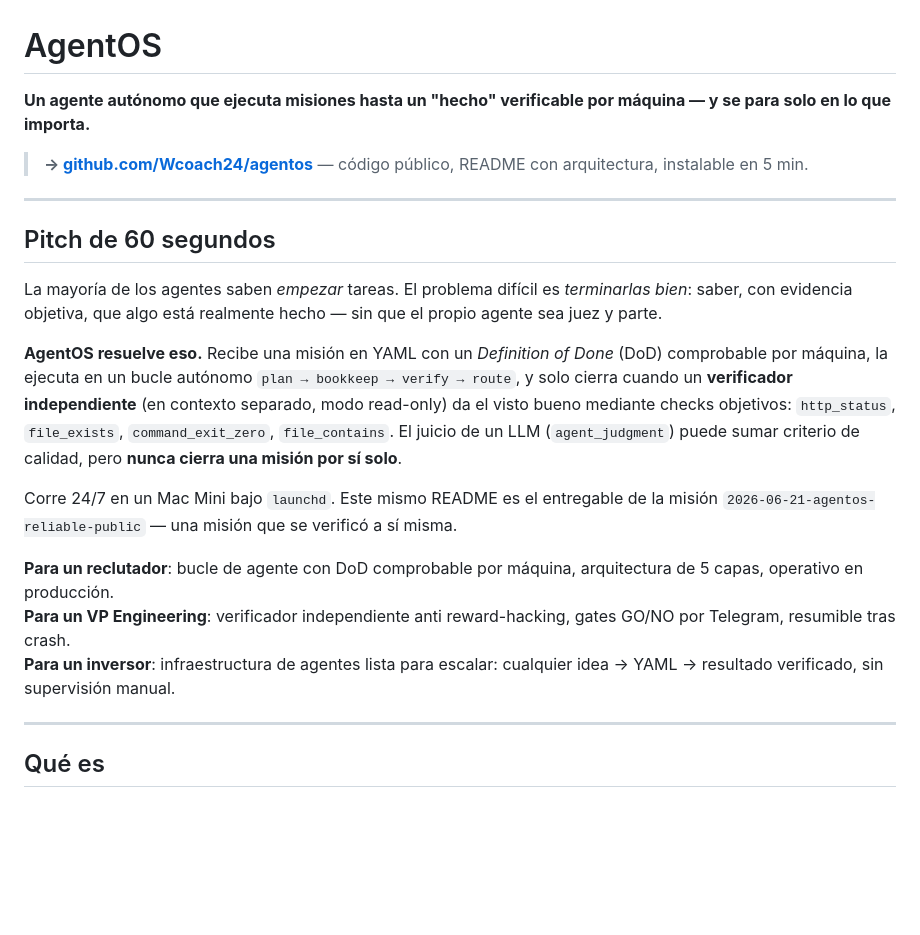
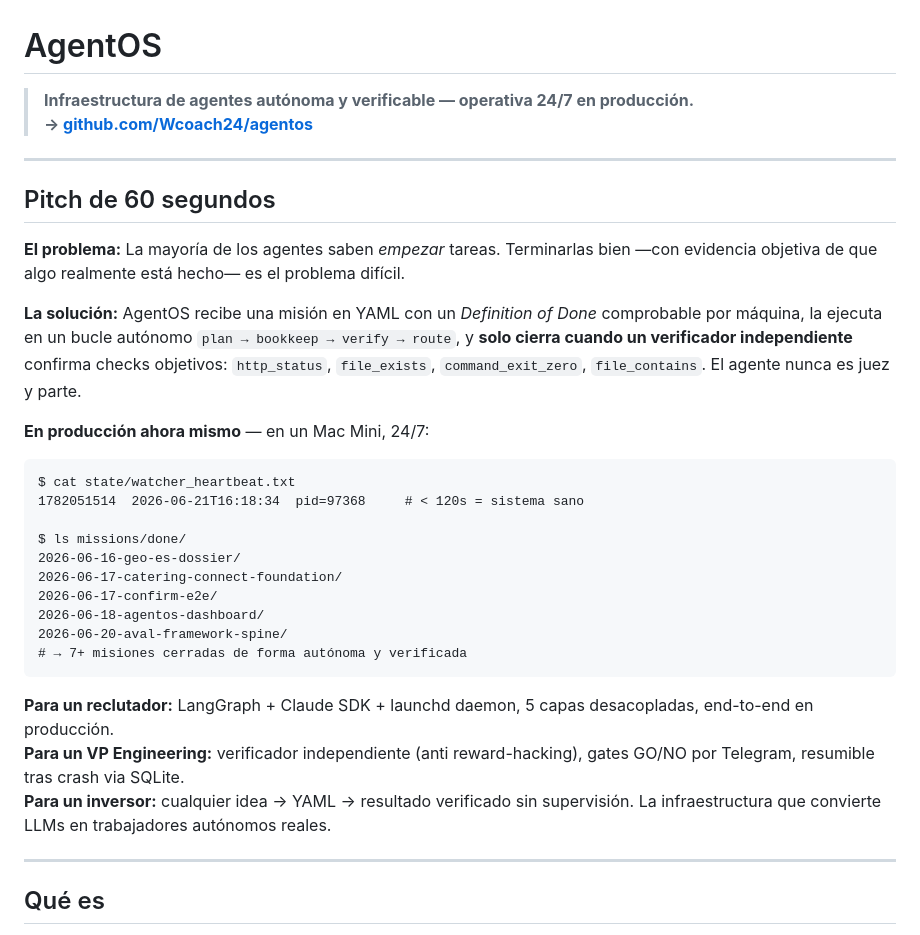
Before and after one commit to Wcoach24/agentos, a Markdown page: README.md, the part around the change. GitHub-like rendering; blank space fills up the shorter version.

Commit message:
docs: add live proof-of-work to 60s pitch (heartbeat + missions done list)
Strengthens the README with actual system output — heartbeat timestamp
and completed mission list — so the project is undeniably operational.

Co-Authored-By: Claude Sonnet 4.6 <noreply@anthropic.com>

````diff
--- a/README.md
+++ b/README.md
@@ -1,22 +1,34 @@
 # AgentOS
 
-**Un agente autónomo que ejecuta misiones hasta un "hecho" verificable por máquina — y se para solo en lo que importa.**
-
-> **→ [github.com/Wcoach24/agentos](https://github.com/Wcoach24/agentos)** — código público, README con arquitectura, instalable en 5 min.
+> **Infraestructura de agentes autónoma y verificable — operativa 24/7 en producción.**
+> **→ [github.com/Wcoach24/agentos](https://github.com/Wcoach24/agentos)**
 
 ---
 
 ## Pitch de 60 segundos
 
-La mayoría de los agentes saben *empezar* tareas. El problema difícil es *terminarlas bien*: saber, con evidencia objetiva, que algo está realmente hecho — sin que el propio agente sea juez y parte.
+**El problema:** La mayoría de los agentes saben *empezar* tareas. Terminarlas bien —con evidencia objetiva de que algo realmente está hecho— es el problema difícil.
 
-**AgentOS resuelve eso.** Recibe una misión en YAML con un *Definition of Done* (DoD) comprobable por máquina, la ejecuta en un bucle autónomo `plan → bookkeep → verify → route`, y solo cierra cuando un **verificador independiente** (en contexto separado, modo read-only) da el visto bueno mediante checks objetivos: `http_status`, `file_exists`, `command_exit_zero`, `file_contains`. El juicio de un LLM (`agent_judgment`) puede sumar criterio de calidad, pero **nunca cierra una misión por sí solo**.
+**La solución:** AgentOS recibe una misión en YAML con un *Definition of Done* comprobable por máquina, la ejecuta en un bucle autónomo `plan → bookkeep → verify → route`, y **solo cierra cuando un verificador independiente** confirma checks objetivos: `http_status`, `file_exists`, `command_exit_zero`, `file_contains`. El agente nunca es juez y parte.
 
-Corre 24/7 en un Mac Mini bajo `launchd`. Este mismo README es el entregable de la misión `2026-06-21-agentos-reliable-public` — una misión que se verificó a sí misma.
+**En producción ahora mismo** — en un Mac Mini, 24/7:
 
-**Para un reclutador**: bucle de agente con DoD comprobable por máquina, arquitectura de 5 capas, operativo en producción.
-**Para un VP Engineering**: verificador independiente anti reward-hacking, gates GO/NO por Telegram, resumible tras crash.
-**Para un inversor**: infraestructura de agentes lista para escalar: cualquier idea → YAML → resultado verificado, sin supervisión manual.
+```
+$ cat state/watcher_heartbeat.txt
+1782051514  2026-06-21T16:18:34  pid=97368     # < 120s = sistema sano
+
+$ ls missions/done/
+2026-06-16-geo-es-dossier/
+2026-06-17-catering-connect-foundation/
+2026-06-17-confirm-e2e/
+2026-06-18-agentos-dashboard/
+2026-06-20-aval-framework-spine/
+# → 7+ misiones cerradas de forma autónoma y verificada
+```
+
+**Para un reclutador:** LangGraph + Claude SDK + launchd daemon, 5 capas desacopladas, end-to-end en producción.
+**Para un VP Engineering:** verificador independiente (anti reward-hacking), gates GO/NO por Telegram, resumible tras crash via SQLite.
+**Para un inversor:** cualquier idea → YAML → resultado verificado sin supervisión. La infraestructura que convierte LLMs en trabajadores autónomos reales.
 
 ---
 
````
